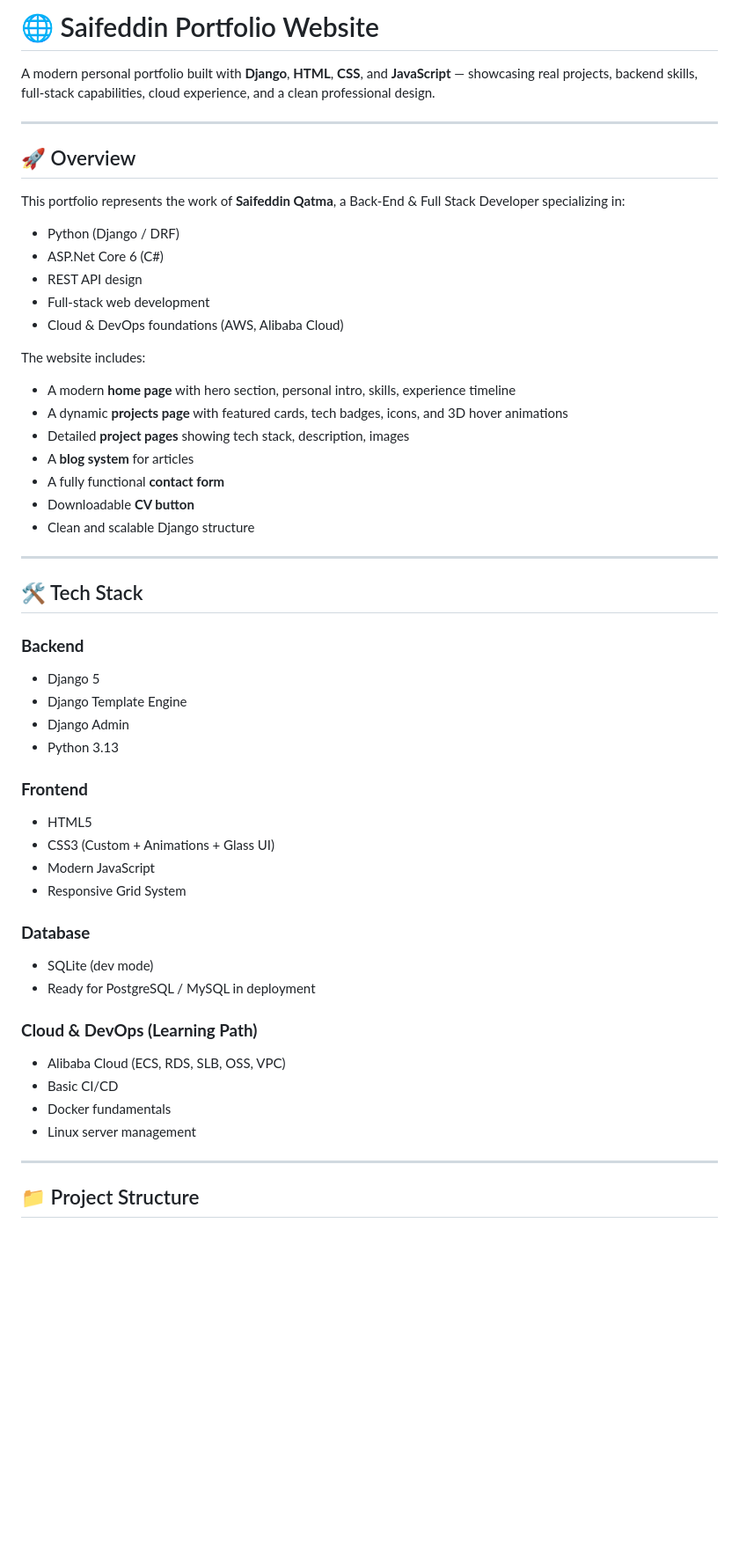
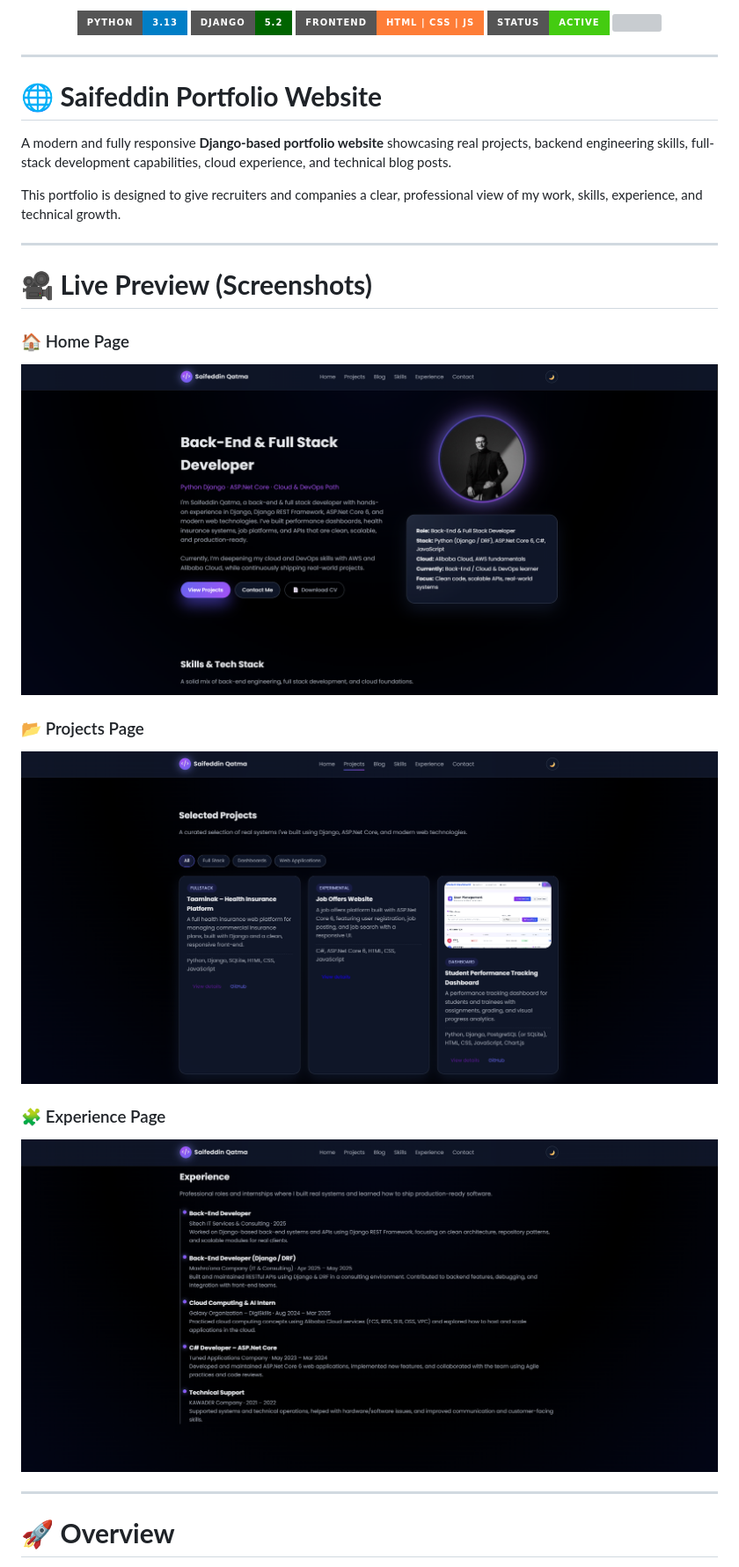
Before and after one commit to Sqatmah/Saifeddin_Portfolio, a Markdown page: README.md, the part around one of its changes. Shown at 88% size. Drawn GitHub-style; badges without logos; blank space fills up the shorter version; grey boxes are pictures that could not be loaded.

```diff
--- a/README.md
+++ b/README.md
@@ -1,53 +1,39 @@
-# 🌐 Saifeddin Portfolio Website
-A modern personal portfolio built with **Django**, **HTML**, **CSS**, and **JavaScript** — showcasing real projects, backend skills, full-stack capabilities, cloud experience, and a clean professional design.
+<p align="center">
+  <img src="https://img.shields.io/badge/Python-3.13-blue?style=for-the-badge&logo=python" />
+  <img src="https://img.shields.io/badge/Django-5.2-darkgreen?style=for-the-badge&logo=django" />
+  <img src="https://img.shields.io/badge/Frontend-HTML%20%7C%20CSS%20%7C%20JS-orange?style=for-the-badge&logo=javascript" />
+  <img src="https://img.shields.io/badge/Status-Active-brightgreen?style=for-the-badge" />
+  <img src="https://visitor-badge.laobi.icu/badge?page_id=Sqatmah.Saifeddin_Portfolio" />
+</p>
 
 ---
 
-## 🚀 Overview
-This portfolio represents the work of **Saifeddin Qatma**, a Back-End & Full Stack Developer specializing in:
+# 🌐 **Saifeddin Portfolio Website**
 
-- Python (Django / DRF)
-- ASP.Net Core 6 (C#)
-- REST API design
-- Full-stack web development
-- Cloud & DevOps foundations (AWS, Alibaba Cloud)
+A modern and fully responsive **Django-based portfolio website** showcasing real projects, backend engineering skills, full-stack development capabilities, cloud experience, and technical blog posts.
 
-The website includes:
-- A modern **home page** with hero section, personal intro, skills, experience timeline
-- A dynamic **projects page** with featured cards, tech badges, icons, and 3D hover animations
-- Detailed **project pages** showing tech stack, description, images
-- A **blog system** for articles
-- A fully functional **contact form**
-- Downloadable **CV button**
-- Clean and scalable Django structure
+This portfolio is designed to give recruiters and companies a clear, professional view of my work, skills, experience, and technical growth.
 
 ---
 
-## 🛠️ Tech Stack
+# 🎥 **Live Preview (Screenshots)**
 
-### **Backend**
-- Django 5
-- Django Template Engine
-- Django Admin
-- Python 3.13
+### 🏠 Home Page
+<p align="center">
+  <img src="static/img/homepage.png" width="850" />
+</p>
 
-### **Frontend**
-- HTML5
-- CSS3 (Custom + Animations + Glass UI)
-- Modern JavaScript
-- Responsive Grid System
+### 📂 Projects Page
+<p align="center">
+  <img src="static/img/projectspage.png" width="850" />
+</p>
 
-### **Database**
-- SQLite (dev mode)
-- Ready for PostgreSQL / MySQL in deployment
-
-### **Cloud & DevOps (Learning Path)**
-- Alibaba Cloud (ECS, RDS, SLB, OSS, VPC)
-- Basic CI/CD
-- Docker fundamentals
-- Linux server management
+### 🧩 Experience Page
+<p align="center">
+  <img src="static/img/Exppage.png" width="850" />
+</p>
 
 ---
 
-## 📁 Project Structure
+# 🚀 **Overview**
 
```
Also changed, not shown: other parts of README.md (+176 -69 lines).
